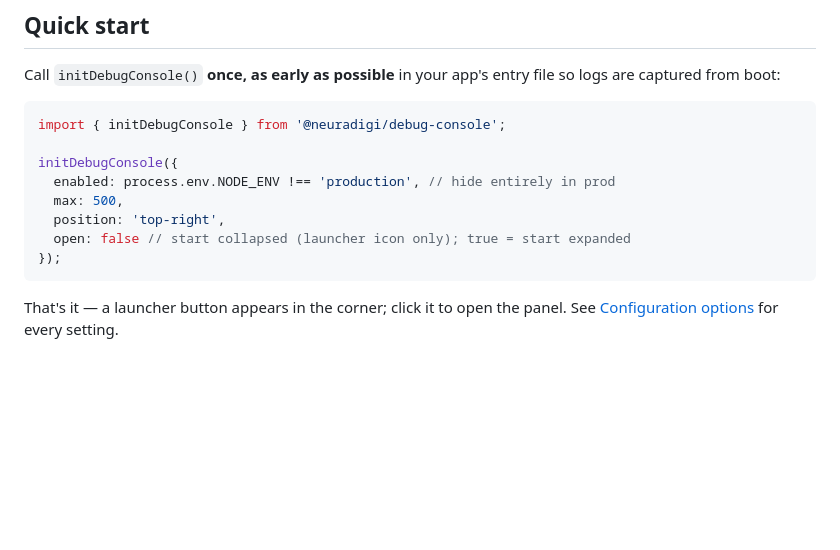
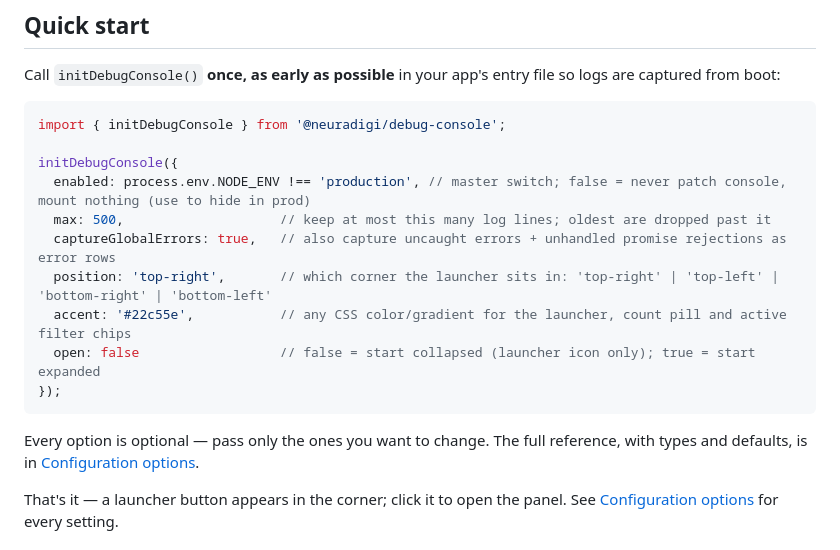
Before and after one commit to neuradigi/debug-console, a Markdown page: README.md, the part around one of its changes. Drawn GitHub-style; blank space fills up the shorter version.

````diff
--- a/README.md
+++ b/README.md
@@ -77,12 +77,17 @@ so logs are captured from boot:
 import { initDebugConsole } from '@neuradigi/debug-console';
 
 initDebugConsole({
-  enabled: process.env.NODE_ENV !== 'production', // hide entirely in prod
-  max: 500,
-  position: 'top-right',
-  open: false // start collapsed (launcher icon only); true = start expanded
+  enabled: process.env.NODE_ENV !== 'production', // master switch; false = never patch console, mount nothing (use to hide in prod)
+  max: 500,                    // keep at most this many log lines; oldest are dropped past it
+  captureGlobalErrors: true,   // also capture uncaught errors + unhandled promise rejections as error rows
+  position: 'top-right',       // which corner the launcher sits in: 'top-right' | 'top-left' | 'bottom-right' | 'bottom-left'
+  accent: '#22c55e',           // any CSS color/gradient for the launcher, count pill and active filter chips
+  open: false                  // false = start collapsed (launcher icon only); true = start expanded
 });
 ```
+
+Every option is optional — pass only the ones you want to change. The full reference,
+with types and defaults, is in [Configuration options](#configuration-options).
 
 That's it — a launcher button appears in the corner; click it to open the panel.
 See [Configuration options](#configuration-options) for every setting.
````
Also changed, not shown: other parts of README.md (+132 -17 lines).
